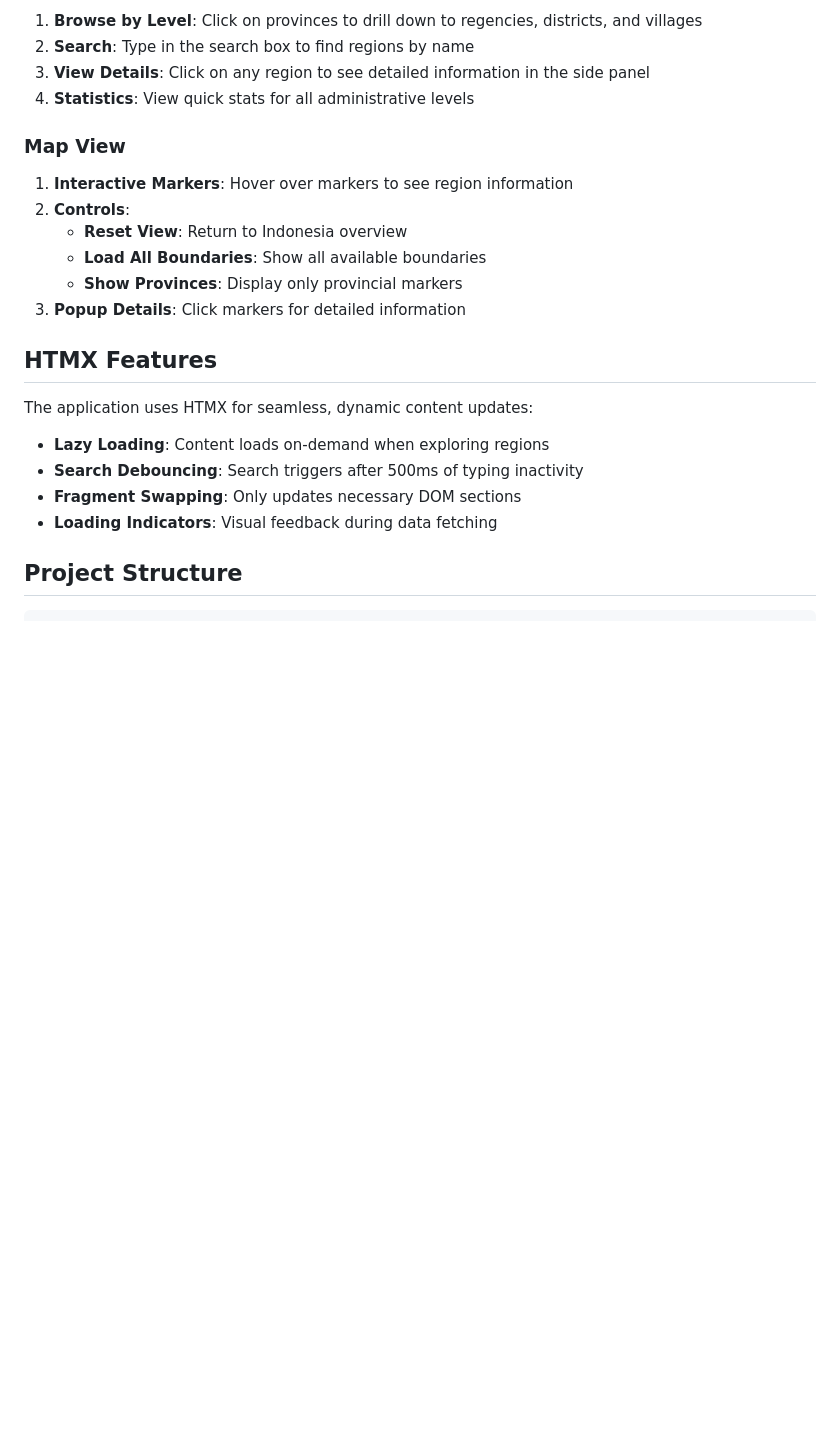
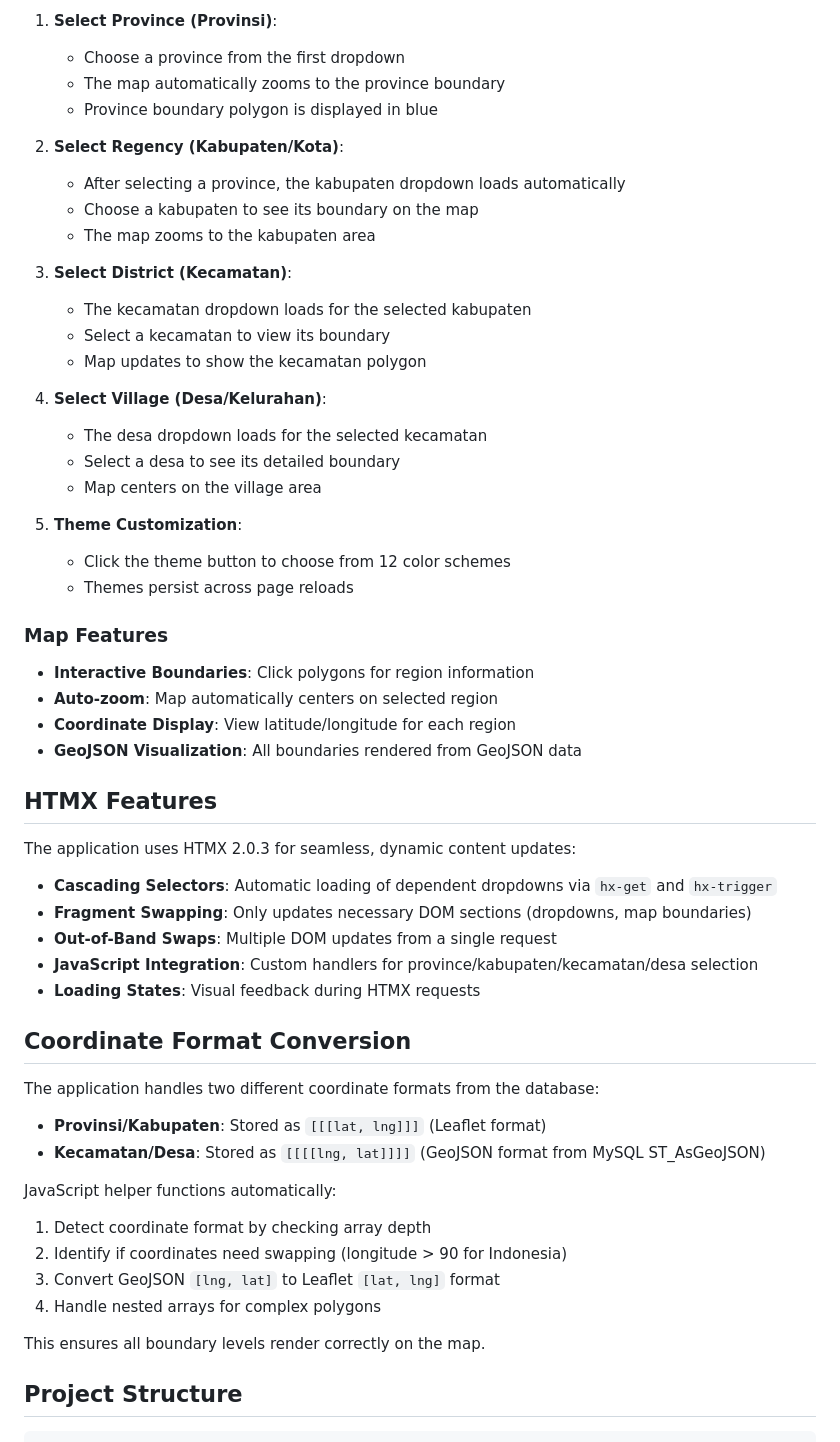
Before and after one commit to hendisantika/indonesia-map, a Markdown page: README.md, the part around one of its changes. Rendered like a GitHub page; blank space fills up the shorter version.

```diff
--- a/README.md
+++ b/README.md
@@ -115,26 +160,59 @@ The project includes comprehensive Flyway migration scripts:
 
-1. **Browse by Level**: Click on provinces to drill down to regencies, districts, and villages
-2. **Search**: Type in the search box to find regions by name
-3. **View Details**: Click on any region to see detailed information in the side panel
-4. **Statistics**: View quick stats for all administrative levels
+1. **Select Province (Provinsi)**:
+   - Choose a province from the first dropdown
+   - The map automatically zooms to the province boundary
+   - Province boundary polygon is displayed in blue
 
-### Map View
+2. **Select Regency (Kabupaten/Kota)**:
+   - After selecting a province, the kabupaten dropdown loads automatically
+   - Choose a kabupaten to see its boundary on the map
+   - The map zooms to the kabupaten area
 
-1. **Interactive Markers**: Hover over markers to see region information
-2. **Controls**:
-   - **Reset View**: Return to Indonesia overview
-   - **Load All Boundaries**: Show all available boundaries
-   - **Show Provinces**: Display only provincial markers
-3. **Popup Details**: Click markers for detailed information
+3. **Select District (Kecamatan)**:
+   - The kecamatan dropdown loads for the selected kabupaten
+   - Select a kecamatan to view its boundary
+   - Map updates to show the kecamatan polygon
+
+4. **Select Village (Desa/Kelurahan)**:
+   - The desa dropdown loads for the selected kecamatan
+   - Select a desa to see its detailed boundary
+   - Map centers on the village area
+
+5. **Theme Customization**:
+   - Click the theme button to choose from 12 color schemes
+   - Themes persist across page reloads
+
+### Map Features
+
+- **Interactive Boundaries**: Click polygons for region information
+- **Auto-zoom**: Map automatically centers on selected region
+- **Coordinate Display**: View latitude/longitude for each region
+- **GeoJSON Visualization**: All boundaries rendered from GeoJSON data
 
 ## HTMX Features
 
-The application uses HTMX for seamless, dynamic content updates:
+The application uses HTMX 2.0.3 for seamless, dynamic content updates:
 
-- **Lazy Loading**: Content loads on-demand when exploring regions
-- **Search Debouncing**: Search triggers after 500ms of typing inactivity
-- **Fragment Swapping**: Only updates necessary DOM sections
-- **Loading Indicators**: Visual feedback during data fetching
+- **Cascading Selectors**: Automatic loading of dependent dropdowns via `hx-get` and `hx-trigger`
+- **Fragment Swapping**: Only updates necessary DOM sections (dropdowns, map boundaries)
+- **Out-of-Band Swaps**: Multiple DOM updates from a single request
+- **JavaScript Integration**: Custom handlers for province/kabupaten/kecamatan/desa selection
+- **Loading States**: Visual feedback during HTMX requests
+
+## Coordinate Format Conversion
+
+The application handles two different coordinate formats from the database:
+
+- **Provinsi/Kabupaten**: Stored as `[[[lat, lng]]]` (Leaflet format)
+- **Kecamatan/Desa**: Stored as `[[[[lng, lat]]]]` (GeoJSON format from MySQL ST_AsGeoJSON)
+
+JavaScript helper functions automatically:
+1. Detect coordinate format by checking array depth
+2. Identify if coordinates need swapping (longitude > 90 for Indonesia)
+3. Convert GeoJSON `[lng, lat]` to Leaflet `[lat, lng]` format
+4. Handle nested arrays for complex polygons
+
+This ensures all boundary levels render correctly on the map.
 
 ## Project Structure
 
```
Also changed, not shown: other parts of README.md (+142 -54 lines).
